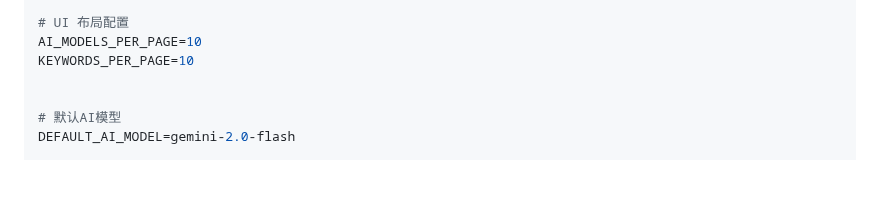
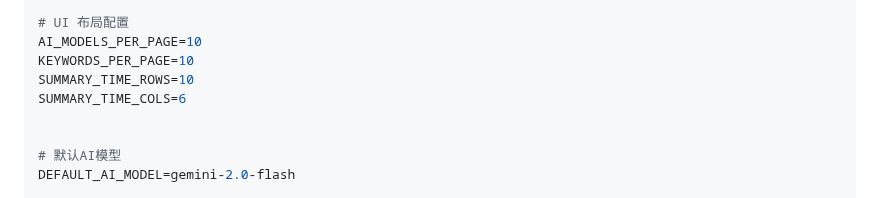
Before and after one commit to zhangnoter/TG, a Markdown page: README.md, the part around the change. Drawn GitHub-style; blank space fills up the shorter version.

```diff
--- a/README.md
+++ b/README.md
@@ -73,6 +73,8 @@ DATABASE_URL=sqlite:///./db/forward.db
 # UI 布局配置
 AI_MODELS_PER_PAGE=10
 KEYWORDS_PER_PAGE=10
+SUMMARY_TIME_ROWS=10
+SUMMARY_TIME_COLS=6
 
 
 # 默认AI模型
```
